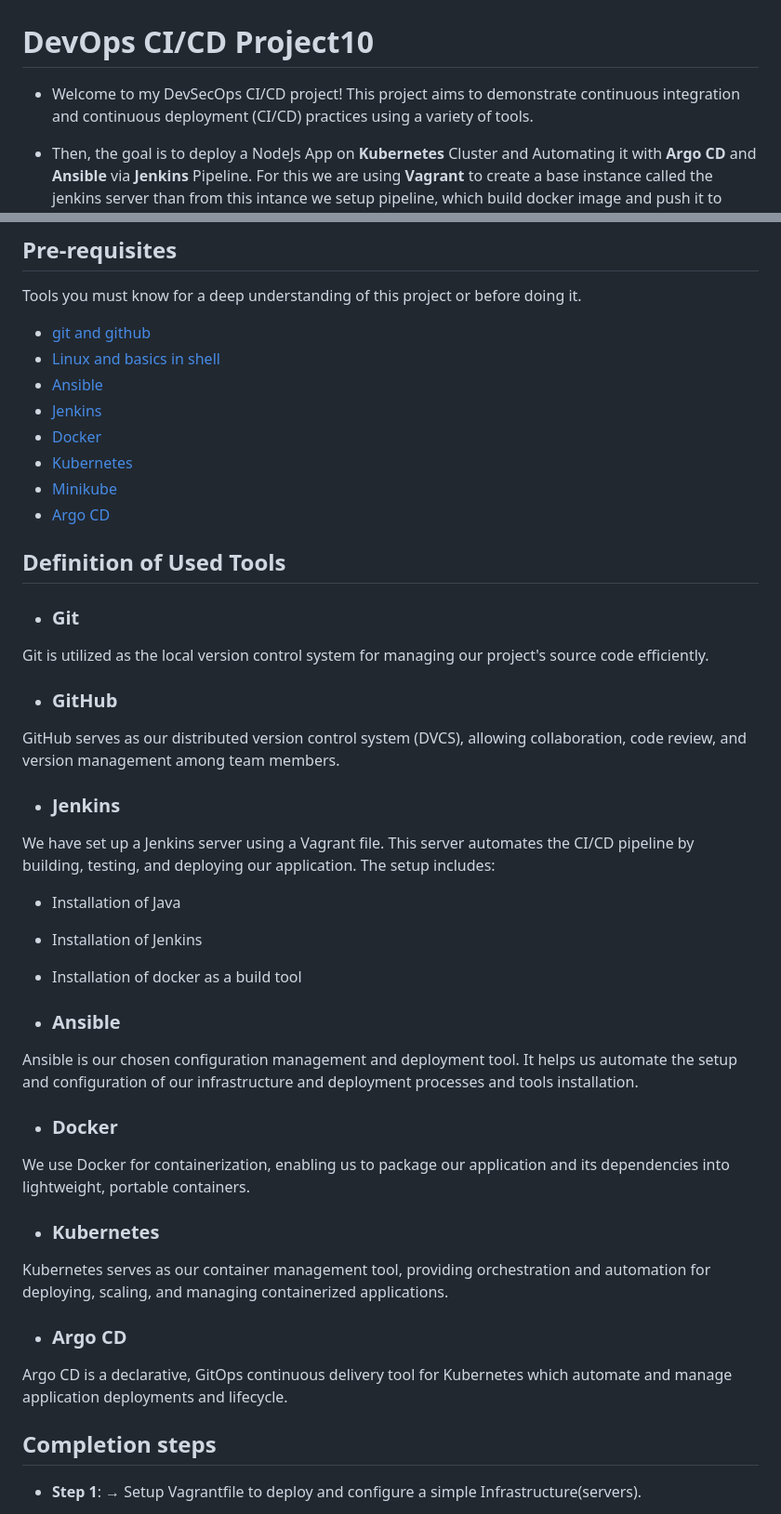
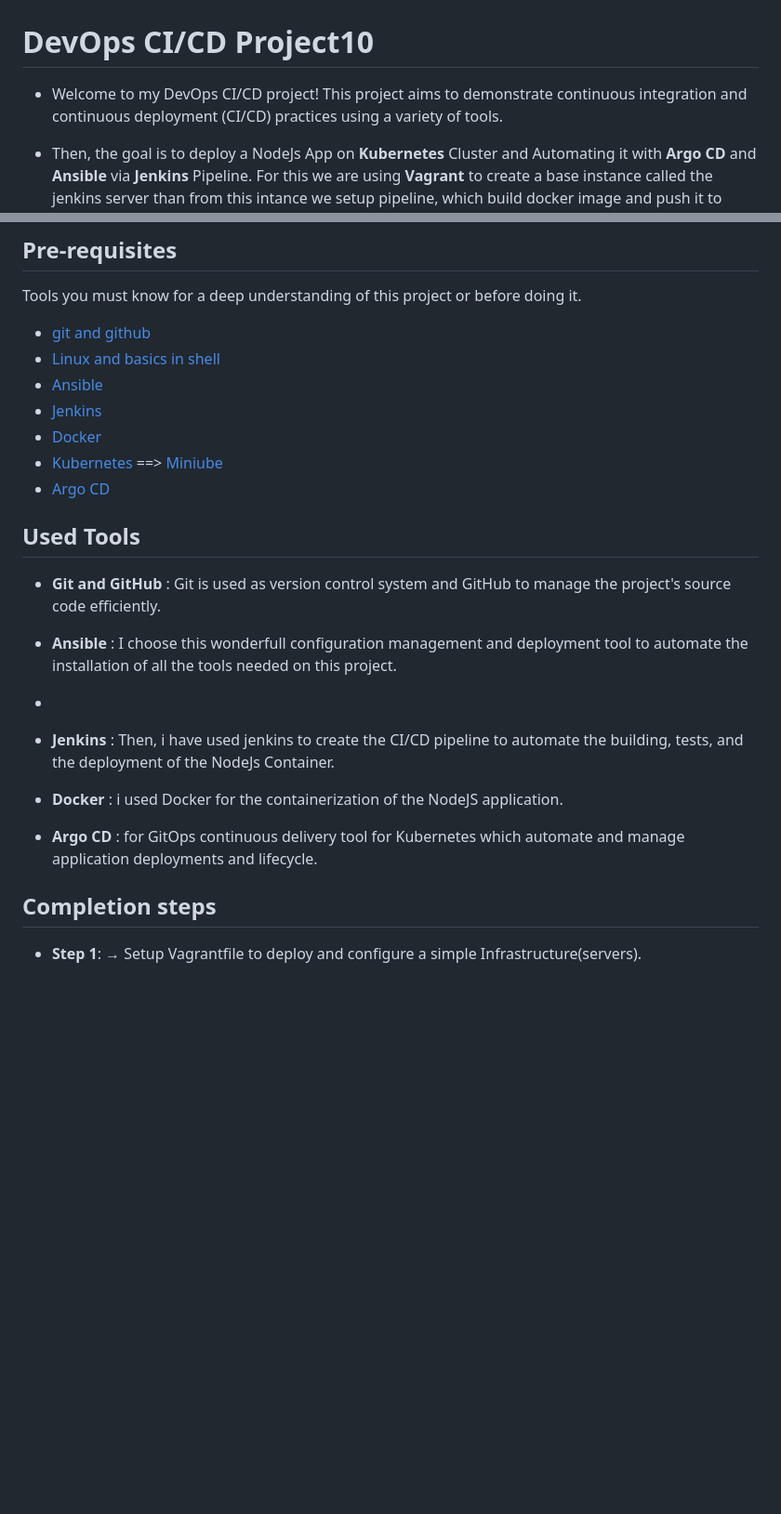
Before and after one commit to mansourka06/devops-project10, a Markdown page: readme.md, 2 parts joined by grey strips. Shown at 93% size. GitHub-like rendering; blank space fills up the shorter version.

```diff
--- a/readme.md
+++ b/readme.md
@@ -1,5 +1,5 @@
 # DevOps CI/CD Project10
-- Welcome to my DevSecOps CI/CD project! This project aims to demonstrate continuous integration and continuous deployment (CI/CD) practices using a variety of tools.
+- Welcome to my DevOps CI/CD project! This project aims to demonstrate continuous integration and continuous deployment (CI/CD) practices using a variety of tools.
 
 - Then, the goal is to deploy a NodeJs App on **Kubernetes** Cluster and Automating it with **Argo CD** and **Ansible** via **Jenkins** Pipeline.
 For this we are using **Vagrant** to create a base instance called the jenkins server than from this intance we setup pipeline, which build docker image and push it to DockerHub, than setup **minikube** instance and **ArgoCD** inside it to deploy the application. We chose **Ansible** to automate the installation of all tools used in this project.
@@ -12,38 +12,23 @@ Tools you must know for a deep understanding of this project or before doing it.
 - [Ansible](https://docs.ansible.com/ansible/latest/)
 - [Jenkins](https://www.jenkins.io/doc/)
 - [Docker](https://docs.docker.com/)
-- [Kubernetes](https://kubernetes.io/docs/home/)
-- [Minikube](https://minikube.sigs.k8s.io/docs/start/)
+- [Kubernetes](https://kubernetes.io/docs/home/) ==> [Miniube](https://minikube.sigs.k8s.io/docs/start/)
 - [Argo CD](https://argo-cd.readthedocs.io/en/stable/)
 
 
-## Definition of Used Tools
-- ### Git
-Git is utilized as the local version control system for managing our project's source code efficiently.
+## Used Tools
+- **Git and GitHub** : Git is used as version control system and GitHub to manage the project's source code efficiently.
 
-- ### GitHub
-GitHub serves as our distributed version control system (DVCS), allowing collaboration, code review, and version management among team members.
+- **Ansible** :  I choose this wonderfull configuration management and deployment tool to automate the installation of all the tools needed on this project.
+-
+- **Jenkins** : Then, i have used jenkins to create the CI/CD pipeline to automate the building, tests, and the deployment of the NodeJs Container.
 
-- ### Jenkins
-We have set up a Jenkins server using a Vagrant file. This server automates the CI/CD pipeline by building, testing, and deploying our application. The setup includes:
+- **Docker** : i used Docker for the containerization of the NodeJS application.
 
-- Installation of Java
-- Installation of Jenkins
-- Installation of docker as a build tool
-
-- ### Ansible
-Ansible is our chosen configuration management and deployment tool. It helps us automate the setup and configuration of our infrastructure and deployment processes and tools installation.
-
-- ### Docker
-We use Docker for containerization, enabling us to package our application and its dependencies into lightweight, portable containers.
-
-- ### Kubernetes
-Kubernetes serves as our container management tool, providing orchestration and automation for deploying, scaling, and managing containerized applications.
-
-- ### Argo CD
-Argo CD is a declarative, GitOps continuous delivery tool for Kubernetes which automate and manage application deployments and lifecycle.
+- **Argo CD** :  for GitOps continuous delivery tool for Kubernetes which automate and manage application deployments and lifecycle.
 
 ## Completion steps
+
 - **Step 1**: → Setup Vagrantfile to deploy and configure a simple Infrastructure(servers).
 
 - **Step 2**: → Create Ansible roles to automate the provisioning of our infrastructure: installation and configuration of Jenkins, Docker, minikube and ArgoCD.
```
